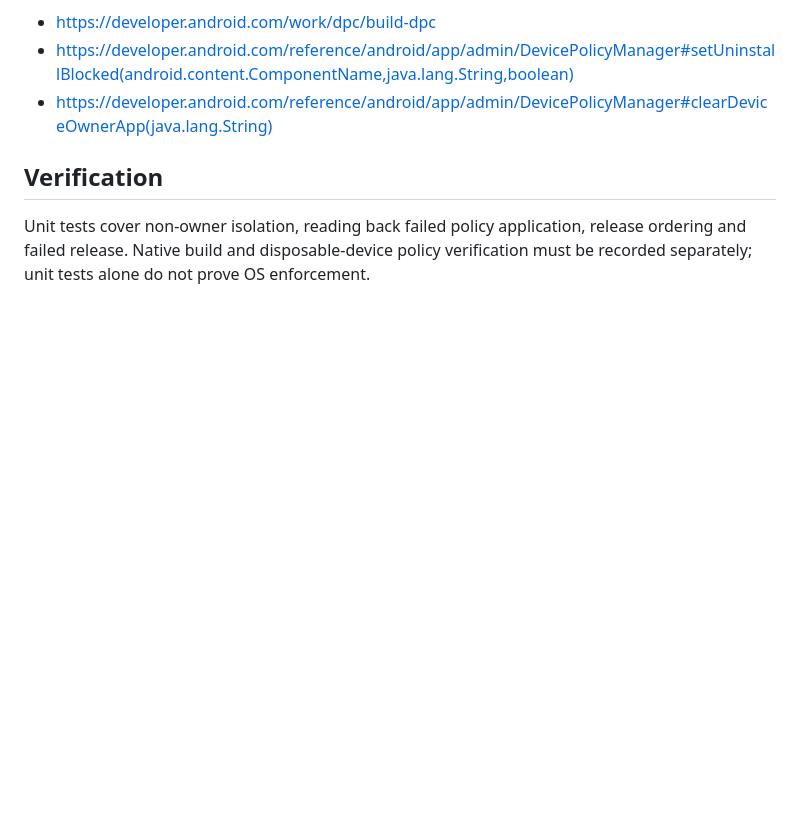
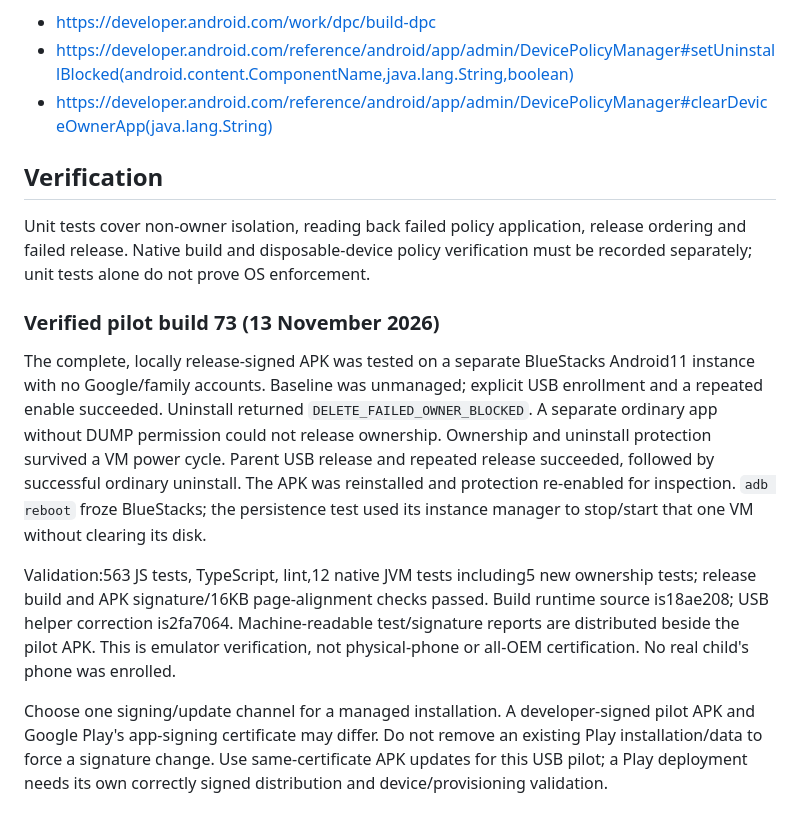
Before and after one commit to shalomsuchkam/school-app, a Markdown page: docs/DEVICE_OWNER.md, the part around the change. GitHub-like rendering; blank space fills up the shorter version.

Commit message:
docs: record verified Device Owner lifecycle and pilot limits [skip ci]

```diff
--- a/docs/DEVICE_OWNER.md
+++ b/docs/DEVICE_OWNER.md
@@ -66,3 +66,26 @@ References:
 Unit tests cover non-owner isolation, reading back failed policy application, release
 ordering and failed release. Native build and disposable-device policy verification
 must be recorded separately; unit tests alone do not prove OS enforcement.
+
+### Verified pilot build 73 (13 November 2026)
+
+The complete, locally release-signed APK was tested on a separate BlueStacks Android11
+instance with no Google/family accounts. Baseline was unmanaged; explicit USB enrollment
+and a repeated enable succeeded. Uninstall returned `DELETE_FAILED_OWNER_BLOCKED`.
+A separate ordinary app without DUMP permission could not release ownership. Ownership
+and uninstall protection survived a VM power cycle. Parent USB release and repeated
+release succeeded, followed by successful ordinary uninstall. The APK was reinstalled
+and protection re-enabled for inspection. `adb reboot` froze BlueStacks; the persistence
+test used its instance manager to stop/start that one VM without clearing its disk.
+
+Validation:563 JS tests, TypeScript, lint,12 native JVM tests including5 new ownership
+tests; release build and APK signature/16KB page-alignment checks passed. Build runtime
+source is18ae208; USB helper correction is2fa7064. Machine-readable test/signature reports
+are distributed beside the pilot APK. This is emulator verification, not physical-phone
+or all-OEM certification. No real child's phone was enrolled.
+
+Choose one signing/update channel for a managed installation. A developer-signed pilot
+APK and Google Play's app-signing certificate may differ. Do not remove an existing
+Play installation/data to force a signature change. Use same-certificate APK updates
+for this USB pilot; a Play deployment needs its own correctly signed distribution and
+device/provisioning validation.
```
